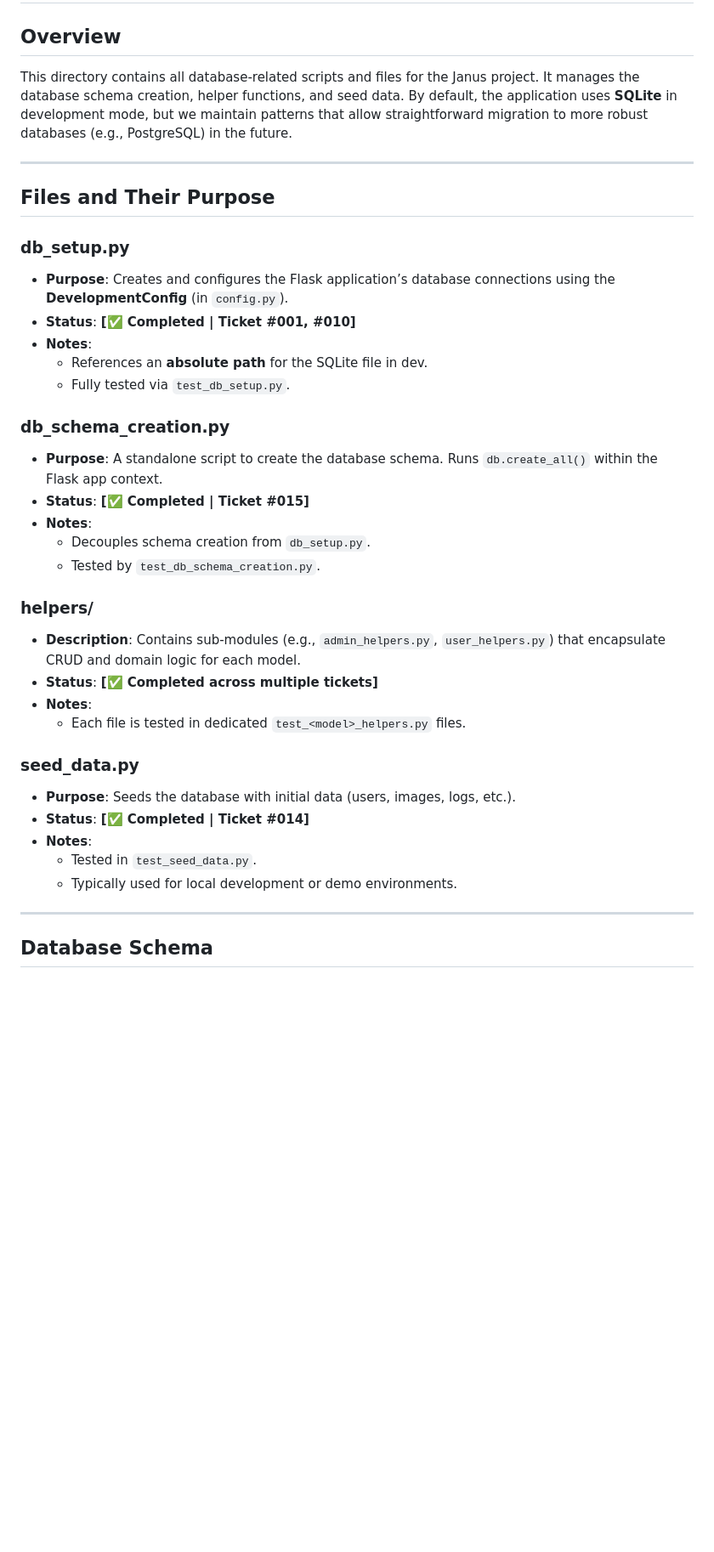
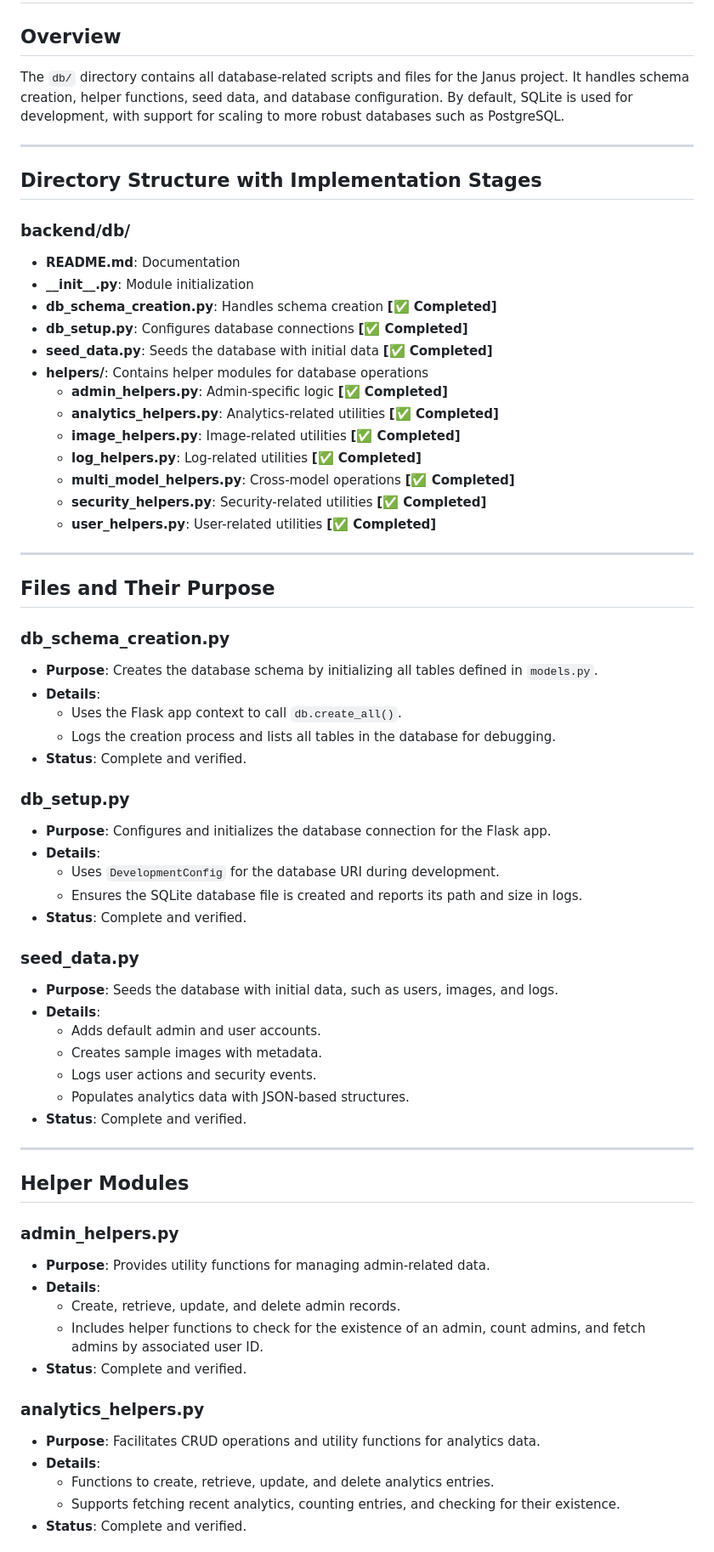
Before and after one commit to rsleiberin/janus, a Markdown page: backend/db/README.md, the part around the change printed below. Shown: that part at 85% size. Rendered like a GitHub page; blank space fills up the shorter version.

Commit message:
Update README.md files for backend, db, and tests directories to reflect progress and structure

```diff
--- a/backend/db/README.md
+++ b/backend/db/README.md
@@ -1,43 +1,69 @@
 # Database Directory
 
 ## Overview
-This directory contains all database-related scripts and files for the Janus project. It manages the database schema creation, helper functions, and seed data. By default, the application uses **SQLite** in development mode, but we maintain patterns that allow straightforward migration to more robust databases (e.g., PostgreSQL) in the future.
+The `db/` directory contains all database-related scripts and files for the Janus project. It handles schema creation, helper functions, seed data, and database configuration. By default, SQLite is used for development, with support for scaling to more robust databases such as PostgreSQL.
+
+---
+
+## Directory Structure with Implementation Stages
+
+### **backend/db/**
+- **README.md**: Documentation
+- **\_\_init\_\_.py**: Module initialization
+- **db_schema_creation.py**: Handles schema creation **[✅ Completed]**
+- **db_setup.py**: Configures database connections **[✅ Completed]**
+- **seed_data.py**: Seeds the database with initial data **[✅ Completed]**
+- **helpers/**: Contains helper modules for database operations
+  - **admin_helpers.py**: Admin-specific logic **[✅ Completed]**
+  - **analytics_helpers.py**: Analytics-related utilities **[✅ Completed]**
+  - **image_helpers.py**: Image-related utilities **[✅ Completed]**
+  - **log_helpers.py**: Log-related utilities **[✅ Completed]**
+  - **multi_model_helpers.py**: Cross-model operations **[✅ Completed]**
+  - **security_helpers.py**: Security-related utilities **[✅ Completed]**
+  - **user_helpers.py**: User-related utilities **[✅ Completed]**
 
 ---
 
 ## Files and Their Purpose
 
+### **db_schema_creation.py**
+- **Purpose**: Creates the database schema by initializing all tables defined in `models.py`.
+- **Details**:
+  - Uses the Flask app context to call `db.create_all()`.
+  - Logs the creation process and lists all tables in the database for debugging.
+- **Status**: Complete and verified.
+
 ### **db_setup.py**
-- **Purpose**: Creates and configures the Flask application’s database connections using the **DevelopmentConfig** (in `config.py`).
-- **Status**: **[✅ Completed | Ticket #001, #010]**
-- **Notes**:
-  - References an **absolute path** for the SQLite file in dev.
-  - Fully tested via `test_db_setup.py`.
-
-### **db_schema_creation.py**
-- **Purpose**: A standalone script to create the database schema. Runs `db.create_all()` within the Flask app context.
-- **Status**: **[✅ Completed | Ticket #015]**
-- **Notes**:
-  - Decouples schema creation from `db_setup.py`.
-  - Tested by `test_db_schema_creation.py`.
-
-### **helpers/**
-- **Description**: Contains sub-modules (e.g., `admin_helpers.py`, `user_helpers.py`) that encapsulate CRUD and domain logic for each model.
-- **Status**: **[✅ Completed across multiple tickets]**
-- **Notes**:
-  - Each file is tested in dedicated `test_<model>_helpers.py` files.
+- **Purpose**: Configures and initializes the database connection for the Flask app.
+- **Details**:
+  - Uses `DevelopmentConfig` for the database URI during development.
+  - Ensures the SQLite database file is created and reports its path and size in logs.
+- **Status**: Complete and verified.
 
 ### **seed_data.py**
-- **Purpose**: Seeds the database with initial data (users, images, logs, etc.).
-- **Status**: **[✅ Completed | Ticket #014]**
-- **Notes**:
-  - Tested in `test_seed_data.py`.
-  - Typically used for local development or demo environments.
-
+- **Purpose**: Seeds the database with initial data, such as users, images, and logs.
+- **Details**:
+  - Adds default admin and user accounts.
+  - Creates sample images with metadata.
+  - Logs user actions and security events.
+  - Populates analytics data with JSON-based structures.
+- **Status**: Complete and verified.
 
 ---
 
-## Database Schema
+## Helper Modules
 
+### **admin_helpers.py**
+- **Purpose**: Provides utility functions for managing admin-related data.
+- **Details**:
+  - Create, retrieve, update, and delete admin records.
+  - Includes helper functions to check for the existence of an admin, count admins, and fetch admins by associated user ID.
+- **Status**: Complete and verified.
 
+### **analytics_helpers.py**
+- **Purpose**: Facilitates CRUD operations and utility functions for analytics data.
+- **Details**:
+  - Functions to create, retrieve, update, and delete analytics entries.
+  - Supports fetching recent analytics, counting entries, and checking for their existence.
+- **Status**: Complete and verified.
 
```
Also changed, not shown: other parts of backend/db/README.md (+34 -123 lines), backend/README.md (+52 -14 lines).
